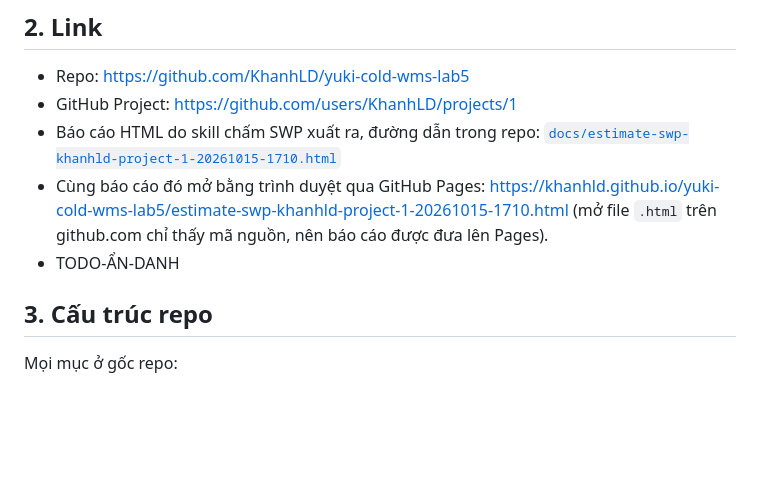
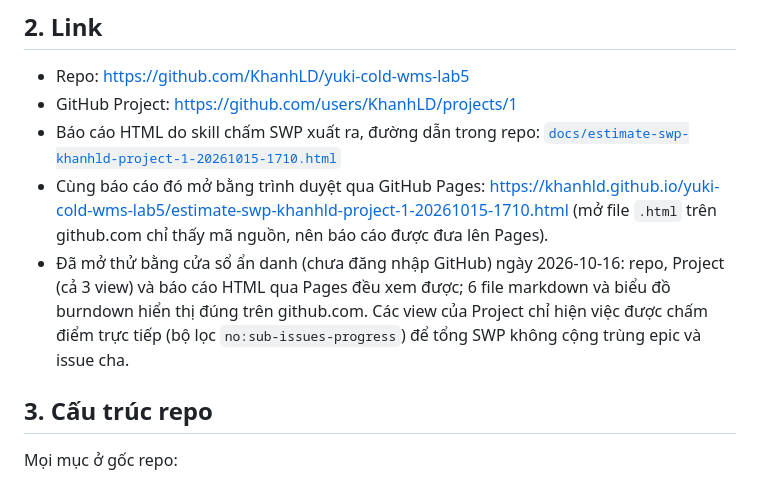
Before and after one commit to KhanhLD/yuki-cold-wms-lab5, a Markdown page: README.md, the part around the change. Rendered like a GitHub page; blank space fills up the shorter version.

Commit message:
docs: record the anonymous-window check in the README
Co-Authored-By: Claude Opus 5.5 <noreply@anthropic.com>

```diff
--- a/README.md
+++ b/README.md
@@ -20,7 +20,7 @@ Repo này là bài LAB-5: biến bộ thiết kế LAB-4 thành backlog trên Gi
 - GitHub Project: https://github.com/users/KhanhLD/projects/1
 - Báo cáo HTML do skill chấm SWP xuất ra, đường dẫn trong repo: [`docs/estimate-swp-khanhld-project-1-20261015-1710.html`](docs/estimate-swp-khanhld-project-1-20261015-1710.html)
 - Cùng báo cáo đó mở bằng trình duyệt qua GitHub Pages: https://khanhld.github.io/yuki-cold-wms-lab5/estimate-swp-khanhld-project-1-20261015-1710.html (mở file `.html` trên github.com chỉ thấy mã nguồn, nên báo cáo được đưa lên Pages).
-- TODO-ẨN-DANH
+- Đã mở thử bằng cửa sổ ẩn danh (chưa đăng nhập GitHub) ngày 2026-10-16: repo, Project (cả 3 view) và báo cáo HTML qua Pages đều xem được; 6 file markdown và biểu đồ burndown hiển thị đúng trên github.com. Các view của Project chỉ hiện việc được chấm điểm trực tiếp (bộ lọc `no:sub-issues-progress`) để tổng SWP không cộng trùng epic và issue cha.
 
 ## 3. Cấu trúc repo
 
```
